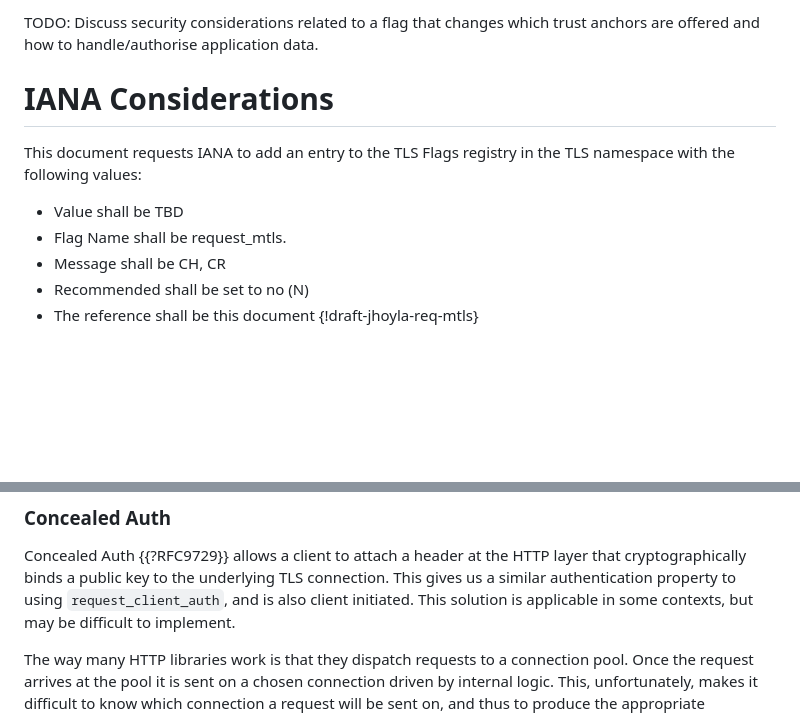
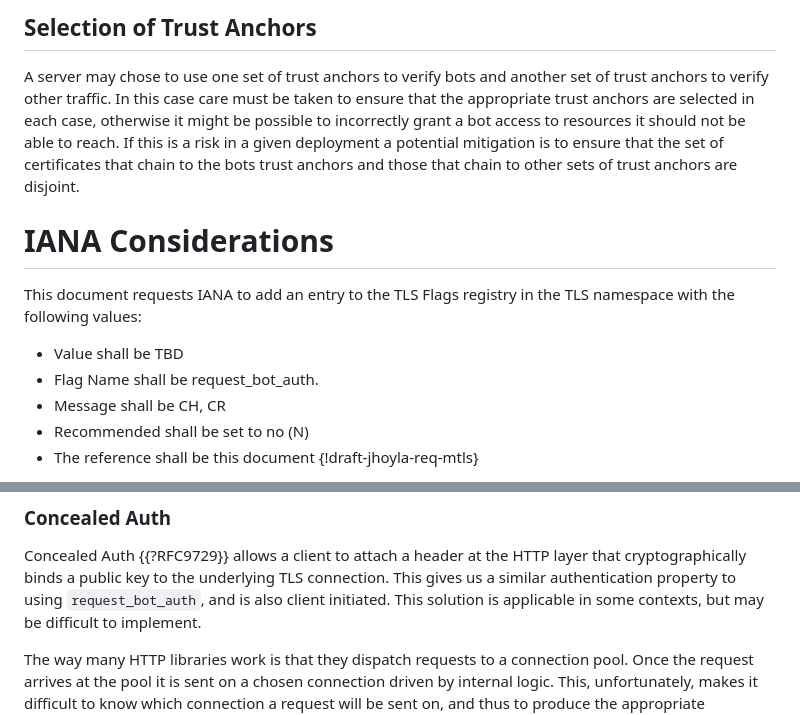
Before and after one commit to jhoyla/draft-jhoyla-req-mtls-flag, a Markdown page: draft-jhoyla-req-mtls-flag.md, 2 parts joined by grey strips. GitHub-like rendering; blank space fills up the shorter version.

```diff
--- a/draft-jhoyla-req-mtls-flag.md
+++ b/draft-jhoyla-req-mtls-flag.md
@@ -119,6 +119,13 @@ can always be sure whether a `CertificateRequest` was triggered by
 
-TODO: Discuss security considerations related to a flag that changes which
-trust anchors are offered and how to handle/authorise application data.
+## Selection of Trust Anchors
+
+A server may chose to use one set of trust anchors to verify bots and another
+set of trust anchors to verify other traffic. In this case care must be taken to
+ensure that the appropriate trust anchors are selected in each case, otherwise
+it might be possible to incorrectly grant a bot access to resources it should
+not be able to reach. If this is a risk in a given deployment a potential
+mitigation is to ensure that the set of certificates that chain to the bots
+trust anchors and those that chain to other sets of trust anchors are disjoint.
 
 # IANA Considerations
 
@@ -126,7 +133,7 @@ This document requests IANA to add an entry to the TLS Flags registry in the
 TLS namespace with the following values:
 
 * Value shall be TBD
-* Flag Name shall be request_mtls.
+* Flag Name shall be request_bot_auth.
 * Message shall be CH, CR
 * Recommended shall be set to no (N)
 * The reference shall be this document {!draft-jhoyla-req-mtls}
@@ -155,7 +162,7 @@ means that all CDNs are required to trust each other.
 Concealed Auth {{?RFC9729}} allows a client to attach a header at the HTTP
 layer that cryptographically binds a public key to the underlying TLS
 connection. This gives us a similar authentication property to using
-`request_client_auth`, and is also client initiated. This solution is
+`request_bot_auth`, and is also client initiated. This solution is
 applicable in some contexts, but may be difficult to implement.
 
 The way many HTTP libraries work is that they dispatch requests to a connection
```
Also changed, not shown: other parts of draft-jhoyla-req-mtls-flag.md (+27 -27 lines).
